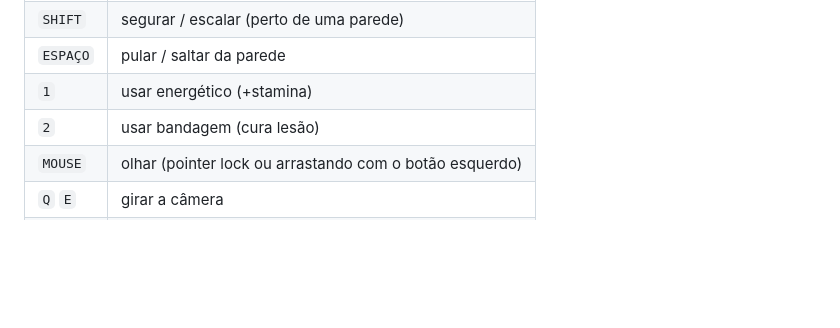
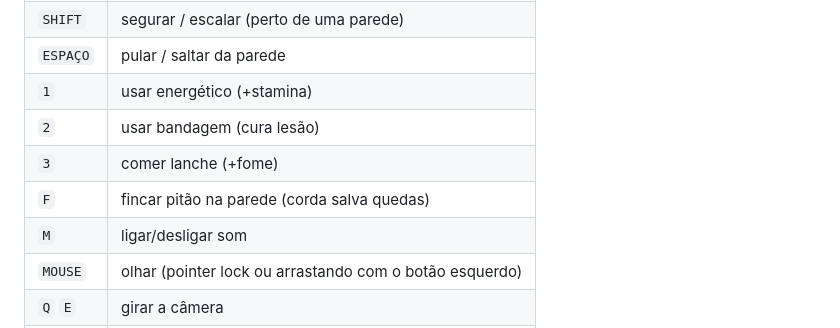
Before and after one commit to guilhermejesus777/jogoPEAK-teste1, a Markdown page: README.md, the part around one of its changes. GitHub-like rendering; blank space fills up the shorter version.

```diff
--- a/README.md
+++ b/README.md
@@ -34,6 +34,9 @@ Também dá para abrir o `index.html` direto — precisa de internet só para ca
 | `ESPAÇO` | pular / saltar da parede |
 | `1` | usar energético (+stamina) |
 | `2` | usar bandagem (cura lesão) |
+| `3` | comer lanche (+fome) |
+| `F` | fincar pitão na parede (corda salva quedas) |
+| `M` | ligar/desligar som |
 | `MOUSE` | olhar (pointer lock ou arrastando com o botão esquerdo) |
 | `Q` `E` | girar a câmera |
 | `RODA` | zoom |
```
Also changed, not shown: other parts of README.md (+20 -11 lines), preview.jpg, 1 other file.
